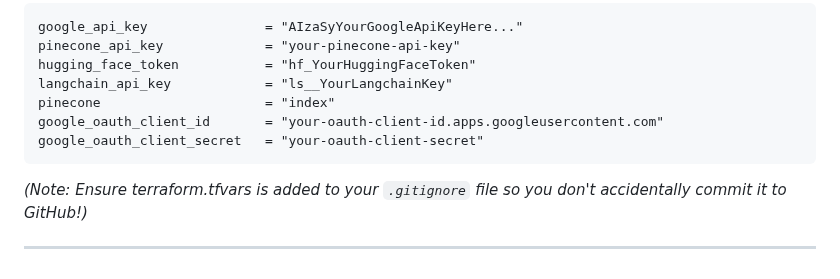
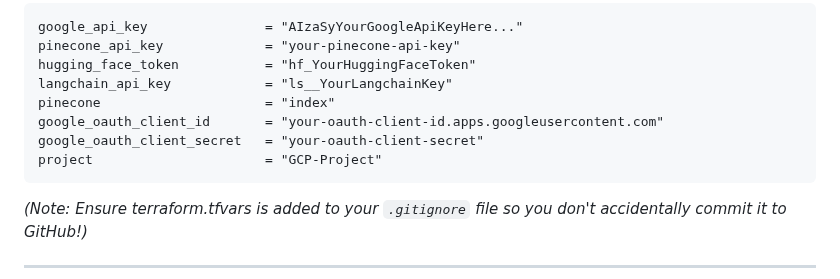
Before and after one commit to ramsundharVenkadesan/CliniClarity, a Markdown page: docs/Deployment.md, the part around the change. Drawn GitHub-style.

````diff
--- a/docs/Deployment.md
+++ b/docs/Deployment.md
@@ -63,6 +63,7 @@ langchain_api_key            = "ls__YourLangchainKey"
 pinecone                     = "index"
 google_oauth_client_id       = "your-oauth-client-id.apps.googleusercontent.com"
 google_oauth_client_secret   = "your-oauth-client-secret"
+project                      = "GCP-Project"
 ```
 _(Note: Ensure terraform.tfvars is added to your `.gitignore` file so you don't accidentally commit it to GitHub!)_
 
````
